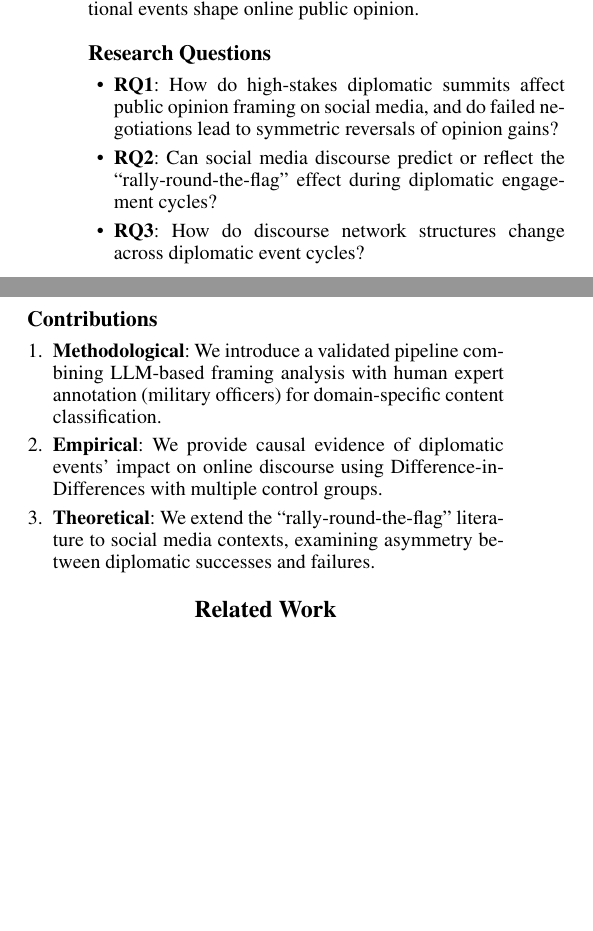
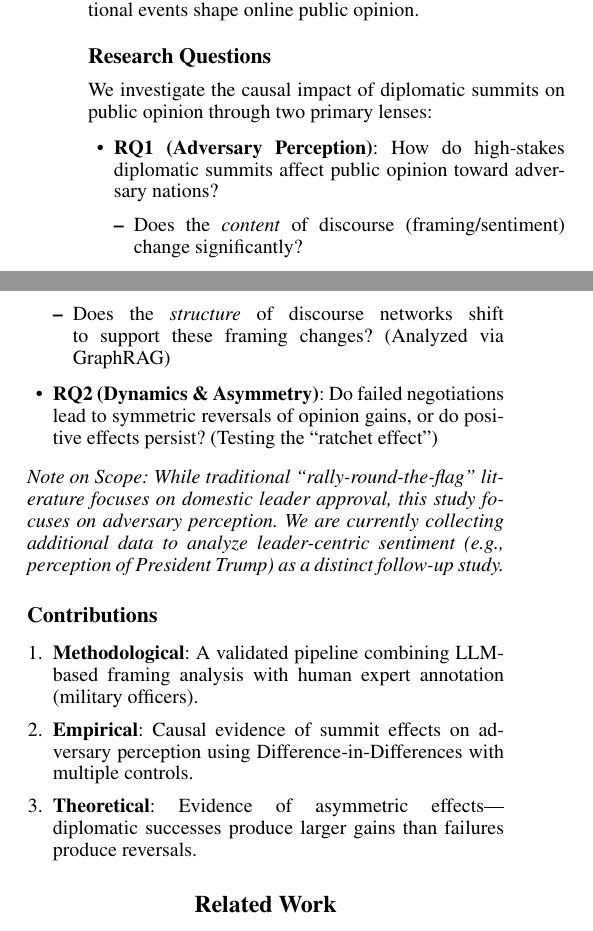
Before and after one commit to Shinhunjun/nk-coercive-diplomacy-reddit, a LaTeX paper (paper/latex/main.tex, which reads paper/latex/sections/introduction.tex): two parts of the columns of page 1 of 6, joined at a grey line, cut so that both start at the same text, the shorter picture padded with empty space. Compiled offline with pdfLaTeX.

Commit message:
docs: Refactor RQs and GraphRAG positioning
- RQ1: Broadened to include both Content (Framing/Sentiment) and Structure (GraphRAG)
- RQ2: Focus on Asymmetry/Ratchet Effect
- GraphRAG: Moved from RQ3 to a mechanism analysis within RQ1 framework
- Added explicit note about Leader Perception (Rally Effect) as separate future work
- Updated Results section headers to match new structure

```diff
--- a/paper/latex/sections/introduction.tex
+++ b/paper/latex/sections/introduction.tex
@@ -5,16 +5,24 @@ The historic 2018 Singapore Summit between U.S. President Donald Trump and North
 
 \subsection{Research Questions}
 
+We investigate the causal impact of diplomatic summits on public opinion through two primary lenses:
+
 \begin{itemize}
-    \item \textbf{RQ1}: How do high-stakes diplomatic summits affect public opinion framing on social media, and do failed negotiations lead to symmetric reversals of opinion gains?
-    \item \textbf{RQ2}: Can social media discourse predict or reflect the ``rally-round-the-flag'' effect during diplomatic engagement cycles?
-    \item \textbf{RQ3}: How do discourse network structures change across diplomatic event cycles?
+    \item \textbf{RQ1 (Adversary Perception)}: How do high-stakes diplomatic summits affect public opinion toward adversary nations?
+    \begin{itemize}
+        \item Does the \textit{content} of discourse (framing/sentiment) change significantly?
+        \item Does the \textit{structure} of discourse networks shift to support these framing changes? (Analyzed via GraphRAG)
+    \end{itemize}
+
+    \item \textbf{RQ2 (Dynamics \& Asymmetry)}: Do failed negotiations lead to symmetric reversals of opinion gains, or do positive effects persist? (Testing the ``ratchet effect'')
 \end{itemize}
+
+\noindent\textit{Note on Scope: While traditional ``rally-round-the-flag'' literature focuses on domestic leader approval, this study focuses on adversary perception. We are currently collecting additional data to analyze leader-centric sentiment (e.g., perception of President Trump) as a distinct follow-up study.}
 
 \subsection{Contributions}
 
 \begin{enumerate}
-    \item \textbf{Methodological}: We introduce a validated pipeline combining LLM-based framing analysis with human expert annotation (military officers) for domain-specific content classification.
-    \item \textbf{Empirical}: We provide causal evidence of diplomatic events' impact on online discourse using Difference-in-Differences with multiple control groups.
-    \item \textbf{Theoretical}: We extend the ``rally-round-the-flag'' literature to social media contexts, examining asymmetry between diplomatic successes and failures.
+    \item \textbf{Methodological}: A validated pipeline combining LLM-based framing analysis with human expert annotation (military officers).
+    \item \textbf{Empirical}: Causal evidence of summit effects on adversary perception using Difference-in-Differences with multiple controls.
+    \item \textbf{Theoretical}: Evidence of asymmetric effects---diplomatic successes produce larger gains than failures produce reversals.
 \end{enumerate}
```
Also changed, not shown: paper/latex/sections/results.tex (+1 -1 lines).
